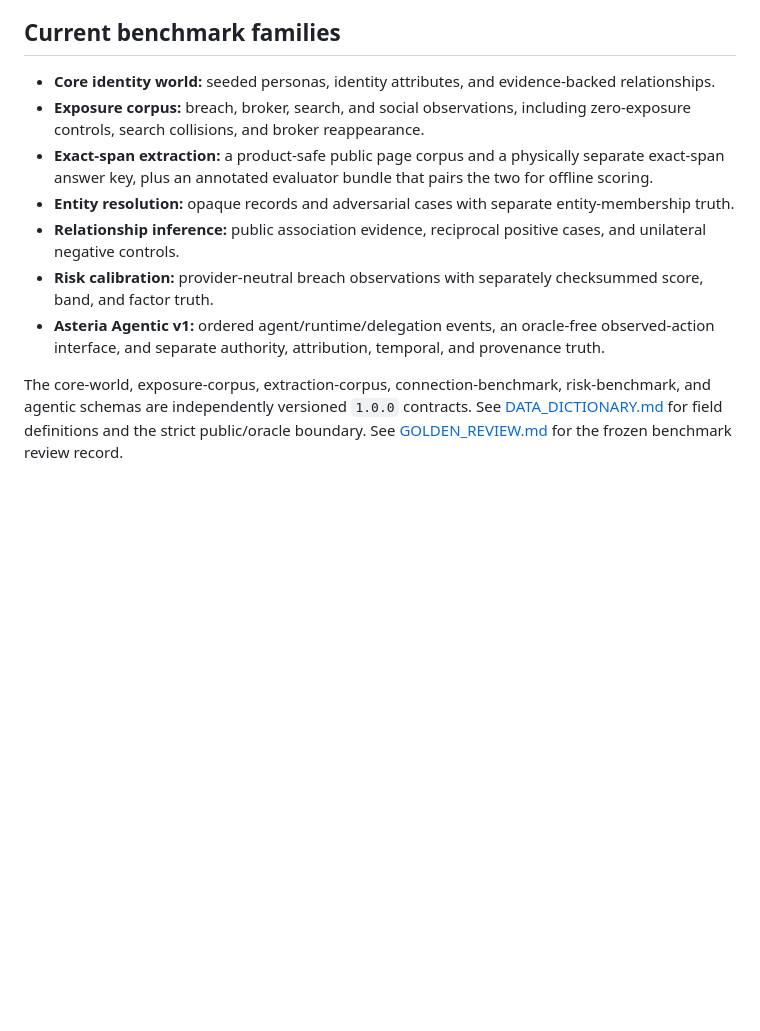
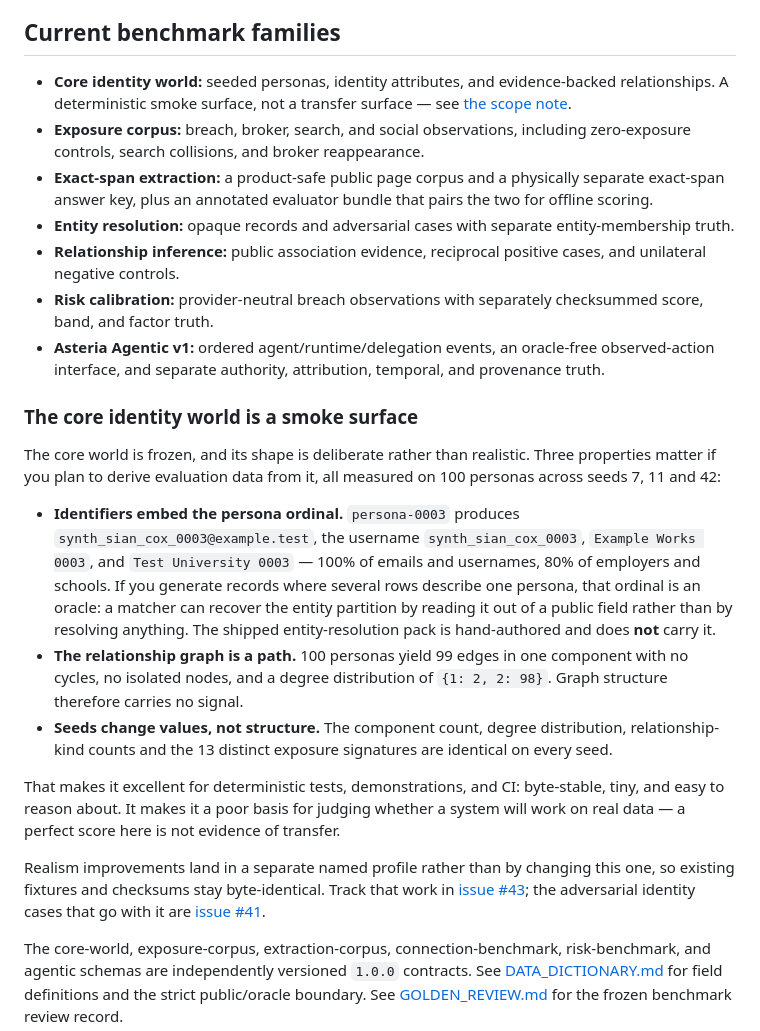
Before and after one commit to bluntmachetti/synthworld, a Markdown page: README.md, the part around the change. Rendered like a GitHub page; blank space fills up the shorter version.

Commit message:
Document the core identity world as a smoke surface
Transfer testing against Idcognito found that the core world's shape is not just
unrealistic but actively misleading if you derive evaluation data from it, and
nothing said so.

Measured on 100 personas across seeds 7, 11 and 42. Identifiers embed the persona
ordinal: persona-0003 yields synth_sian_cox_0003@example.test, the matching
username, Example Works 0003 and Test University 0003 - 100% of emails and
usernames, 80% of employers and schools. The relationship graph is a path: 99
edges, one component, no cycles, no isolated nodes, degrees {1: 2, 2: 98}. Seeds
change values but not structure - component count, degree distribution,
relationship-kind counts and the 13 distinct exposure signatures are identical on
every seed.

The ordinal matters most. If a consumer builds records where several rows describe
one persona, it becomes an answer key sitting in a public field: the entity
partition is recoverable by reading it rather than by resolving anything. The
shipped entity-resolution pack is hand-authored and carries no ordinals - verified
across all 18 records, where every four-digit run is a house number, postcode, date
or phone - so this is a latent hazard for derived data, not a defect in a scored
benchmark today.

None of this is fixed here. The core world is frozen and stays byte-identical;
realism lands in a separate named profile under #43, with the adversarial identity
cases in #41. What changes is that the limitation is now stated where someone
generating a world will read it, instead of being discovered downstream.


Claude-Session: https://claude.ai/code/session_01LM3MWje1MYBHL3UfbFE4EH

Co-authored-by: Claude Opus 5 <noreply@anthropic.com>

```diff
--- a/README.md
+++ b/README.md
@@ -75,7 +75,8 @@ relationships, and assigns the expected exposure score.
 ## Current benchmark families
 
 - **Core identity world:** seeded personas, identity attributes, and
-  evidence-backed relationships.
+  evidence-backed relationships. A deterministic smoke surface, not a transfer
+  surface — see [the scope note](#the-core-identity-world-is-a-smoke-surface).
 - **Exposure corpus:** breach, broker, search, and social observations,
   including zero-exposure controls, search collisions, and broker
   reappearance.
@@ -91,6 +92,35 @@ relationships, and assigns the expected exposure score.
 - **Asteria Agentic v1:** ordered agent/runtime/delegation events, an
   oracle-free observed-action interface, and separate authority, attribution,
   temporal, and provenance truth.
+
+### The core identity world is a smoke surface
+
+The core world is frozen, and its shape is deliberate rather than realistic. Three
+properties matter if you plan to derive evaluation data from it, all measured on
+100 personas across seeds 7, 11 and 42:
+
+- **Identifiers embed the persona ordinal.** `persona-0003` produces
+  `synth_sian_cox_0003@example.test`, the username `synth_sian_cox_0003`,
+  `Example Works 0003`, and `Test University 0003` — 100% of emails and usernames,
+  80% of employers and schools. If you generate records where several rows describe
+  one persona, that ordinal is an oracle: a matcher can recover the entity partition
+  by reading it out of a public field rather than by resolving anything. The shipped
+  entity-resolution pack is hand-authored and does **not** carry it.
+- **The relationship graph is a path.** 100 personas yield 99 edges in one component
+  with no cycles, no isolated nodes, and a degree distribution of `{1: 2, 2: 98}`.
+  Graph structure therefore carries no signal.
+- **Seeds change values, not structure.** The component count, degree distribution,
+  relationship-kind counts and the 13 distinct exposure signatures are identical on
+  every seed.
+
+That makes it excellent for deterministic tests, demonstrations, and CI: byte-stable,
+tiny, and easy to reason about. It makes it a poor basis for judging whether a system
+will work on real data — a perfect score here is not evidence of transfer.
+
+Realism improvements land in a separate named profile rather than by changing this
+one, so existing fixtures and checksums stay byte-identical. Track that work in
+[issue #43](https://github.com/bluntmachetti/synthworld/issues/43); the adversarial
+identity cases that go with it are [issue #41](https://github.com/bluntmachetti/synthworld/issues/41).
 
 The core-world, exposure-corpus, extraction-corpus, connection-benchmark,
 risk-benchmark, and agentic schemas are independently versioned `1.0.0`
```
Also changed, not shown: USER_GUIDE.md (+9 -0 lines).
